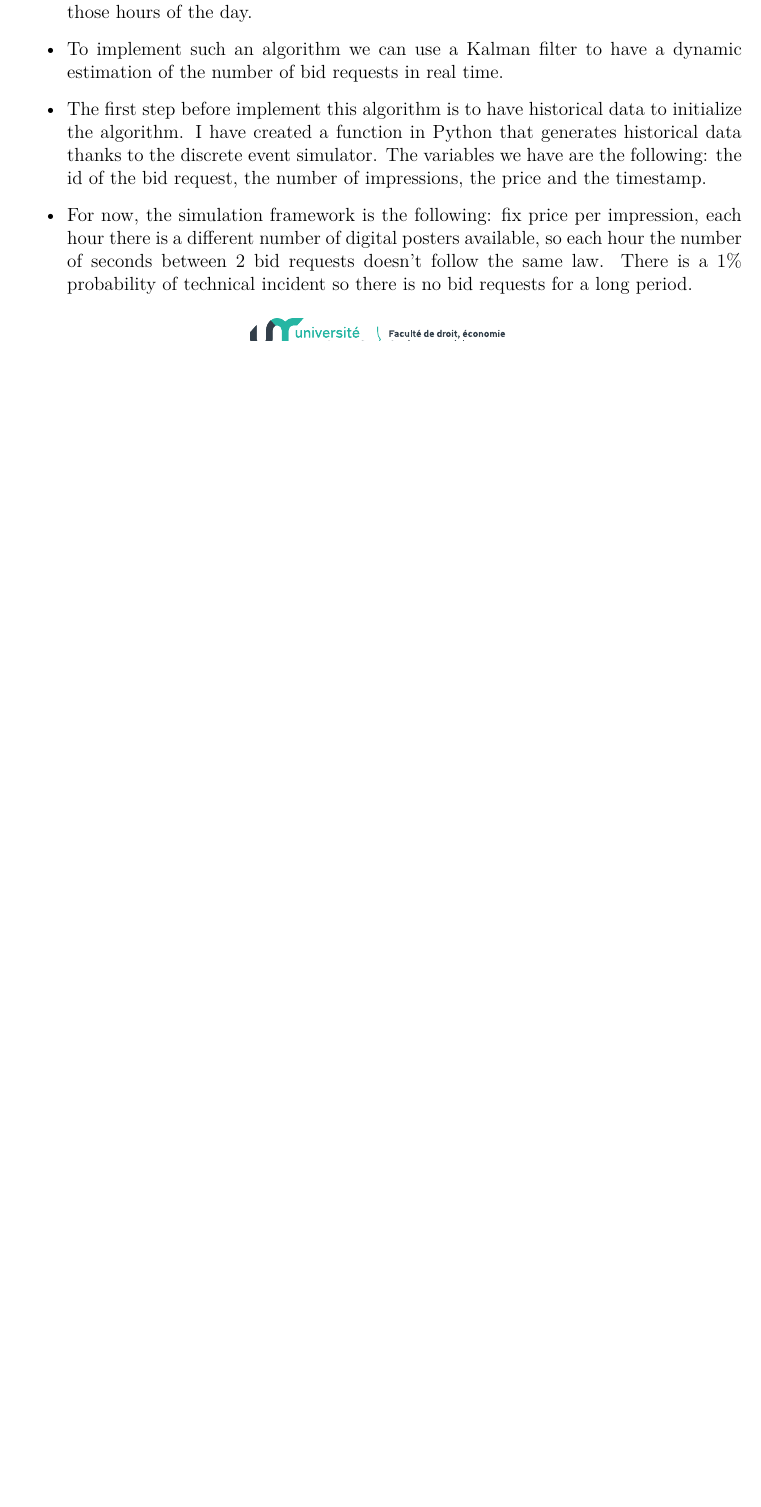
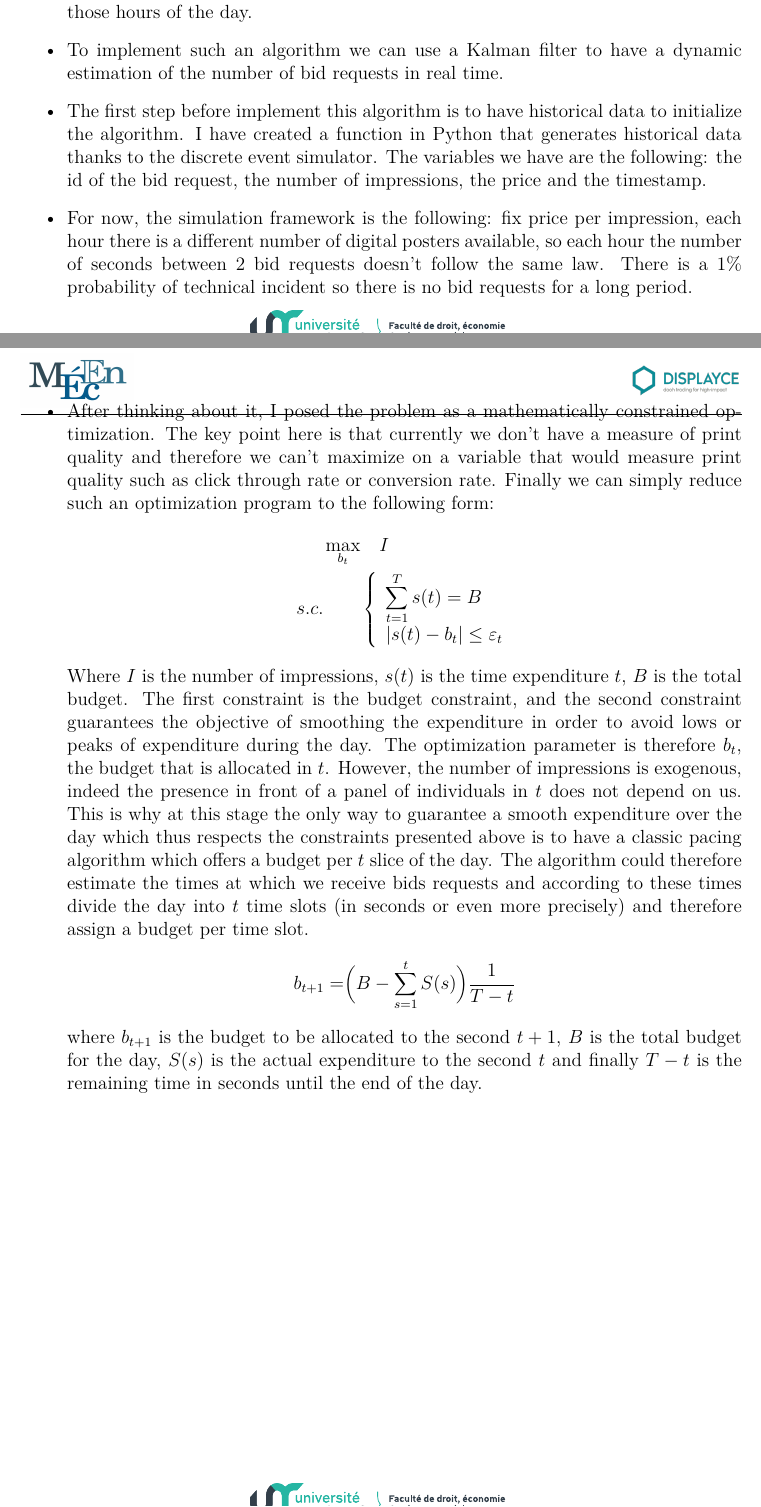
Before and after one commit to ThomasM-mecen/Displayce_internship, a LaTeX document (Mémoire/Mémoire_MAURICE_Thomas.tex): part of page 11 of 12 before the commit and two parts of pages 11 and 12 of 13 after it, the two joined at a grey line, cut so that both start at the same text, the shorter picture padded with empty space. Compiled offline with pdfLaTeX.

Commit message:
Continuation of the report

```diff
--- a/Mémoire/Mémoire_MAURICE_Thomas.tex
+++ b/Mémoire/Mémoire_MAURICE_Thomas.tex
@@ -294,6 +294,20 @@ To create such an algorithm, I have worked from scratch in Python. I have taken
 \item To implement such an algorithm we can use a Kalman filter to have a dynamic estimation of the number of bid requests in real time.
 \item The first step before implement this algorithm is to have historical data to initialize the algorithm. I have created a function in Python that generates historical data thanks to the discrete event simulator. The variables we have are the following: the id of the bid request, the number of impressions, the price and the timestamp.
 \item For now, the simulation framework is the following: fix price per impression, each hour there is a different number of digital posters available, so each hour the number of seconds between 2 bid requests doesn't follow the same law. There is a 1\% probability of technical incident so there is no bid requests for a long period.
+\item After thinking about it, I posed the problem as a mathematically constrained optimization. The key point here is that currently we don't have a measure of print quality and therefore we can't maximize on a variable that would measure print quality such as click through rate or conversion rate. Finally we can simply reduce such an optimization program to the following form:
+\begin{align*}
+\max_{b_t} &\quad I \\
+s.c.  \qquad &
+\left\{
+	\begin{array}{ll}
+		\displaystyle \sum_{t=1}^{T} s(t) = B\\
+		|s(t) - b_t | \leq \varepsilon_t\\
+	\end{array}
+\right.
+\end{align*}
+Where $I$ is the number of impressions, $s(t)$ is the time expenditure $t$, $B$ is the total budget. The first constraint is the budget constraint, and the second constraint guarantees the objective of smoothing the expenditure in order to avoid lows or peaks of expenditure during the day. The optimization parameter is therefore $b_t$, the budget that is allocated in $t$. However, the number of impressions is exogenous, indeed the presence in front of a panel of individuals in $t$ does not depend on us. This is why at this stage the only way to guarantee a smooth expenditure over the day which thus respects the constraints presented above is to have a classic pacing algorithm which offers a budget per $t$ slice of the day. The algorithm could therefore estimate the times at which we receive bids requests and according to these times divide the day into $t$ time slots (in seconds or even more precisely) and therefore assign a budget per time slot.
+$$b_{t+1} = \Bigr(B - \displaystyle \sum_{s=1}^{t} S(s)\Bigl) \dfrac{1}{T-t}$$
+where $b_{t+1}$ is the budget to be allocated to the second $t+1$, $B$ is the total budget for the day, $S(s)$ is the actual expenditure to the second $t$ and finally $T-t$ is the remaining time in seconds until the end of the day.
 \end{itemize}
 
 
```
Also changed, not shown: Mémoire/Mémoire_MAURICE_Thomas.pdf.
